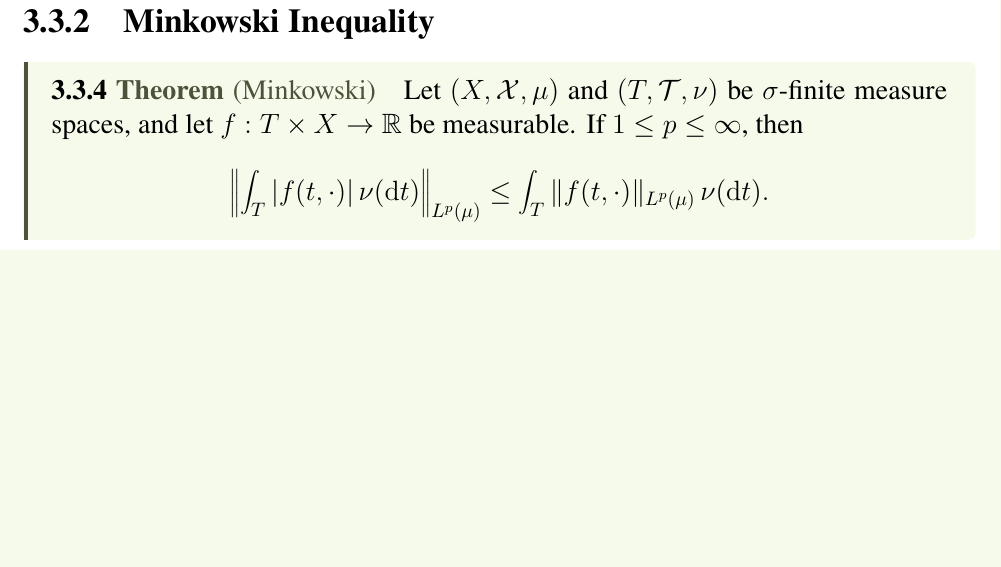
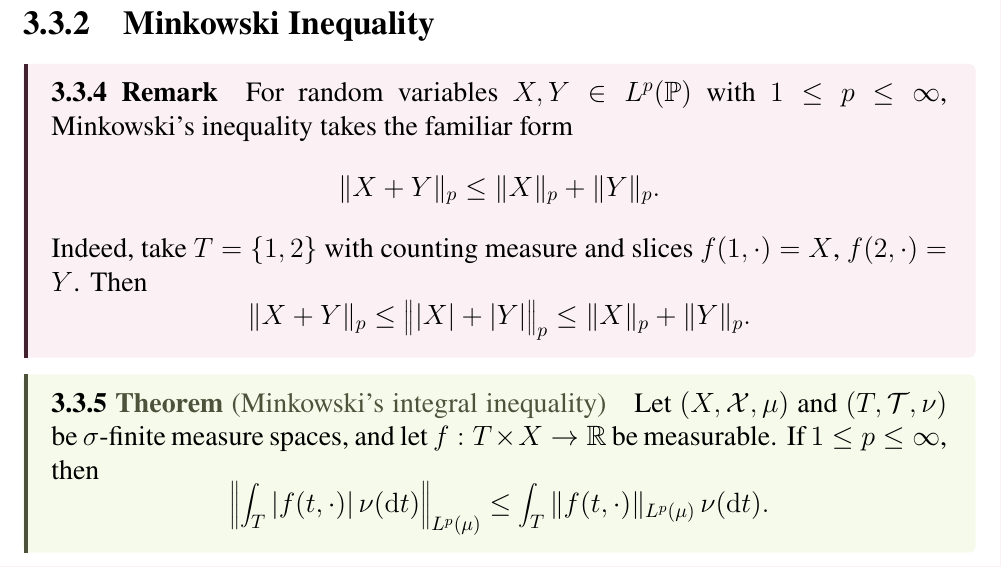
Before and after one commit to JieteXue/probability-theory, a LaTeX document (probability-theory.tex, which reads chapters/chap_03.tex): part of page 19 of 29, cut so that both start at the same text, the shorter picture padded with empty space. Compiled offline with pdfLaTeX.

Commit message:
Add remark relating Minkowski integral and triangle inequalities

```diff
--- a/chapters/chap_03.tex
+++ b/chapters/chap_03.tex
@@ -107,7 +107,18 @@
 
 \subsection{Minkowski Inequality}
 
-\begin{theorembox}[Minkowski]
+\begin{remarkbox}
+    For random variables $X,Y\in L^p(\PP)$ with $1\leq p\leq\infty$,
+    Minkowski's inequality takes the familiar form
+    $$\|X+Y\|_p\leq\|X\|_p+\|Y\|_p.$$
+    Indeed, take $T=\{1,2\}$ with counting
+    measure and slices $f(1,\cdot)=X$, $f(2,\cdot)=Y$. Then
+    $$\|X+Y\|_p
+    \leq\bigl\||X|+|Y|\bigr\|_p
+    \leq\|X\|_p+\|Y\|_p.$$
+\end{remarkbox}
+
+\begin{theorembox}[Minkowski's integral inequality]
     Let $(X,\mathcal{X},\mu)$ and $(T,\mathcal{T},\nu)$ be
     $\sigma$-finite measure spaces, and let
     $f : T \times X \to \RR$ be measurable. If $1 \leq p \leq \infty$, then
```
